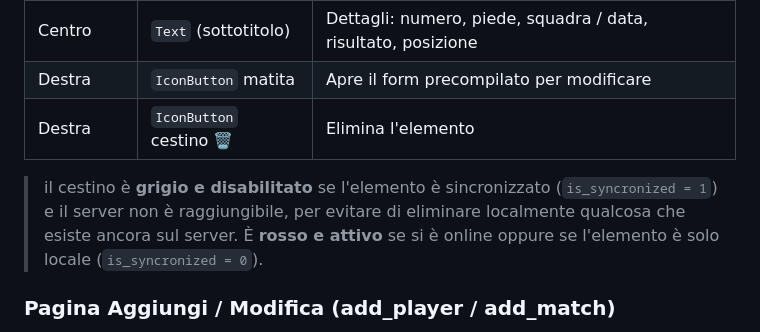
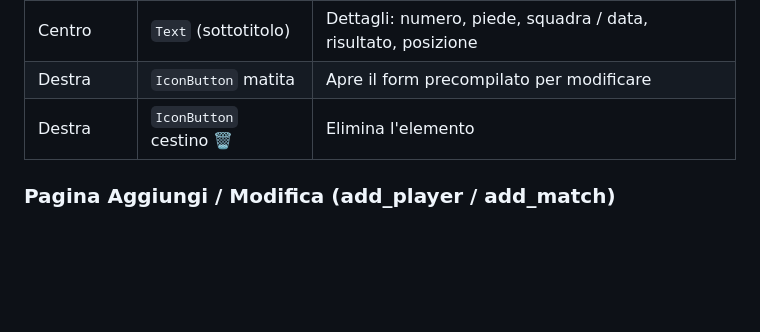
Before and after one commit to RiccardoCazzaro/TPSIT_25-26, a Markdown page: consegna_finale/README.md, the part around the change. Drawn GitHub-style; blank space fills up the shorter version.

Commit message:
aggiornamento README.md

```diff
--- a/consegna_finale/README.md
+++ b/consegna_finale/README.md
@@ -58,9 +58,6 @@ Entrambe le pagine hanno la stessa struttura:
 | Destra | `IconButton` matita  | Apre il form precompilato per modificare |
 | Destra | `IconButton` cestino 🗑️ | Elimina l'elemento |
 
->il cestino è **grigio e disabilitato** se l'elemento è sincronizzato (`is_syncronized = 1`) e il server non è raggiungibile, per evitare di eliminare localmente qualcosa che esiste ancora sul server. È **rosso e attivo** se si è online oppure se l'elemento è solo locale (`is_syncronized = 0`).
-
-
 ### Pagina Aggiungi / Modifica (add_player / add_match)
 
 - **TextField** per ogni campo (nome, numero, squadra, avversario, gol, ecc.)
```
